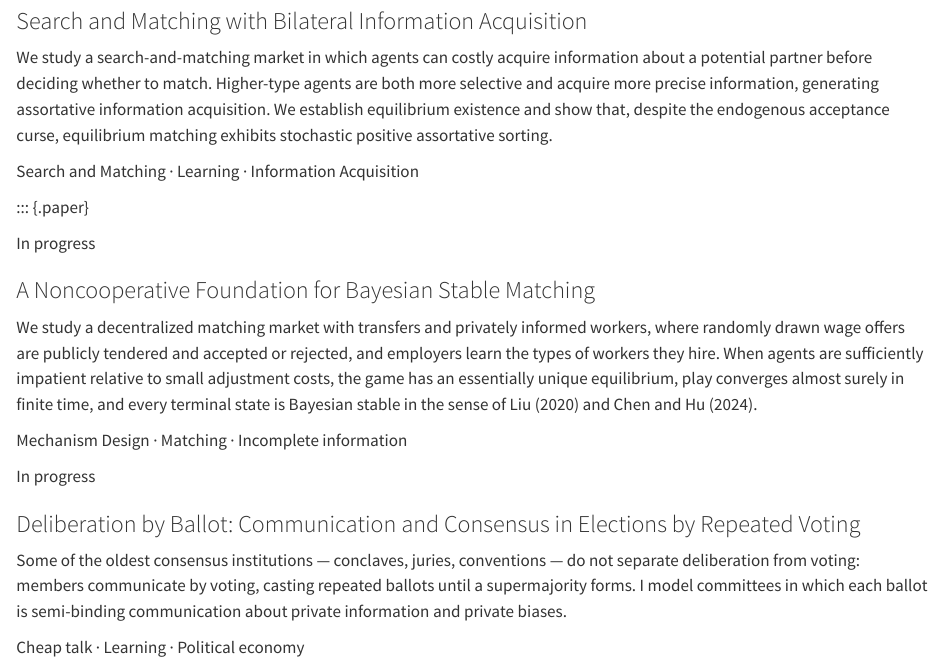
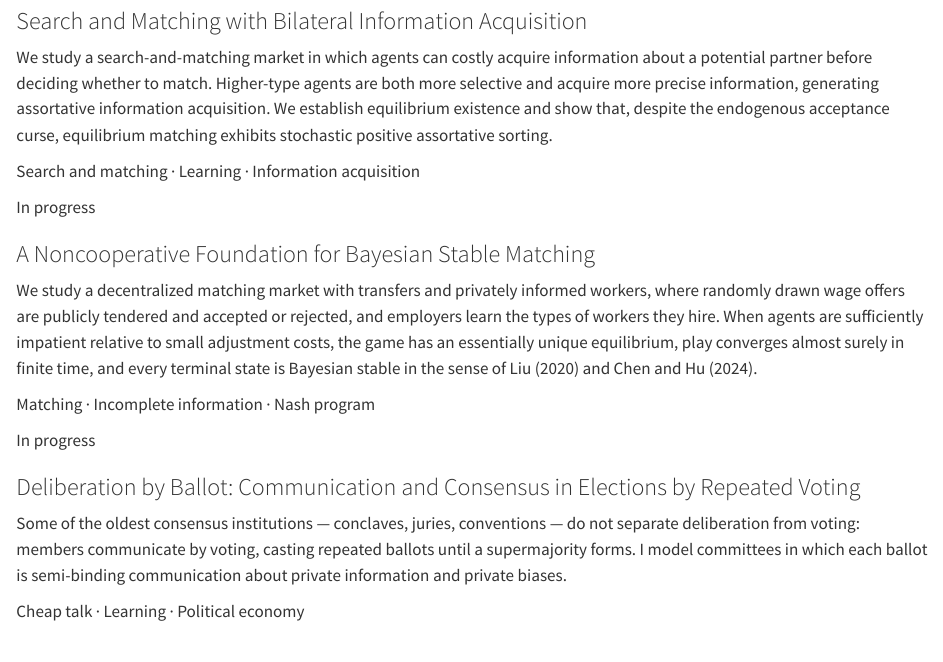
Before and after one commit to Xiyu-Li/xiyu-li.github.io, a Quarto document (research.qmd): the page in a window 1100 px wide, from 500 px down before the commit and from 470 px down after it, so that both start at the same text. Rendered offline with R 4.5, knitr and Pandoc in place of Quarto, with nearby package versions.

Commit message:
Update research.qmd

```diff
--- a/research.qmd
+++ b/research.qmd
@@ -35,7 +33,7 @@ In progress
 We study a search-and-matching market in which agents can costly acquire information about a potential partner before deciding whether to match. Higher-type agents are both more selective and acquire more precise information, generating assortative information acquisition. We establish equilibrium existence and show that, despite the endogenous acceptance curse, equilibrium matching exhibits stochastic positive assortative sorting.
 
 ::: {.paper-meta}
-Search and Matching · Learning · Information Acquisition
+Search and matching · Learning · Information acquisition
 :::
 
 :::
@@ -50,9 +48,10 @@ In progress
 
 We study a decentralized matching market with transfers and privately informed workers, where randomly drawn wage offers are publicly tendered and accepted or rejected, and employers learn the types of workers they hire. When agents are sufficiently impatient relative to small adjustment costs, the game has an essentially unique equilibrium, play converges almost surely in finite time, and every terminal state is Bayesian stable in the sense of Liu (2020) and Chen and Hu (2024).
 
+::: {.paper-meta}
+Matching · Incomplete information · Nash program
+:::
 
-::: {.paper-meta}
-Mechanism Design · Matching · Incomplete information
 :::
 
 ::: {.paper}
```
Also changed, not shown: research.qmd (3 more changed lines).
